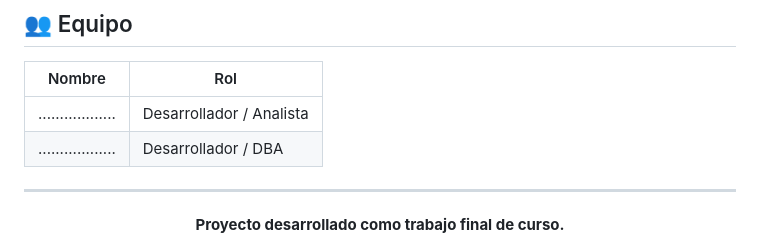
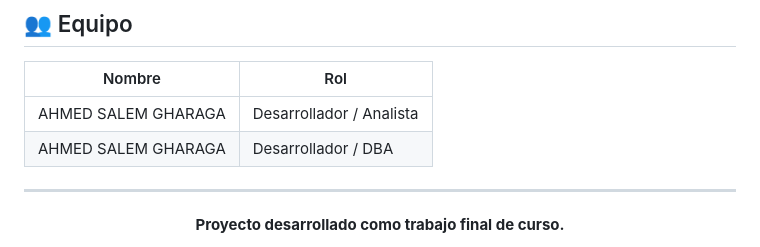
Before and after one commit to Amed000/LevelUpArcade, a Markdown page: README.md, the part around the change. GitHub-like rendering.

```diff
--- a/README.md
+++ b/README.md
@@ -264,8 +264,8 @@ Abre `memoria-web/index.html` en tu navegador para acceder a la memoria completa
 
 | Nombre | Rol |
 |--------|-----|
-| .................. | Desarrollador / Analista |
-| .................. | Desarrollador / DBA |
+| AHMED SALEM GHARAGA | Desarrollador / Analista |
+| AHMED SALEM GHARAGA | Desarrollador / DBA |
 
 ---
 
```
